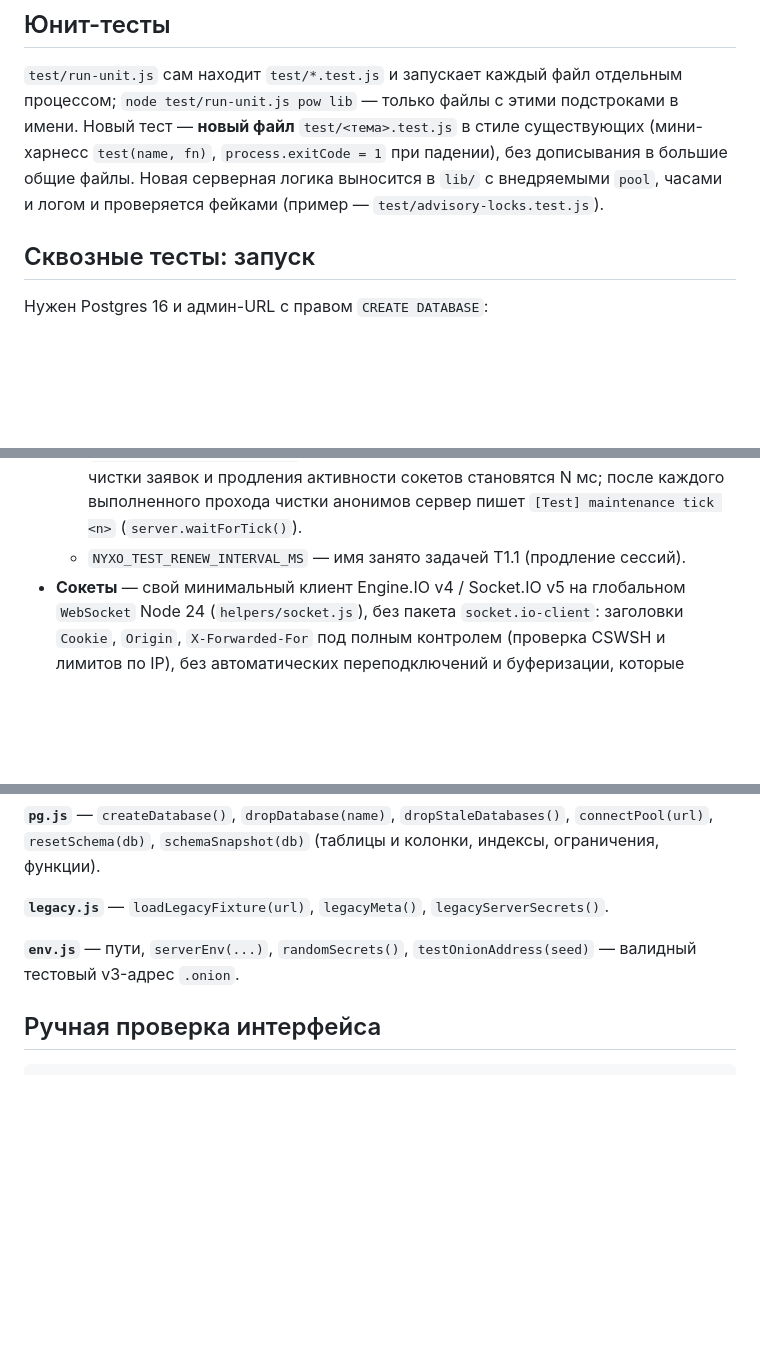
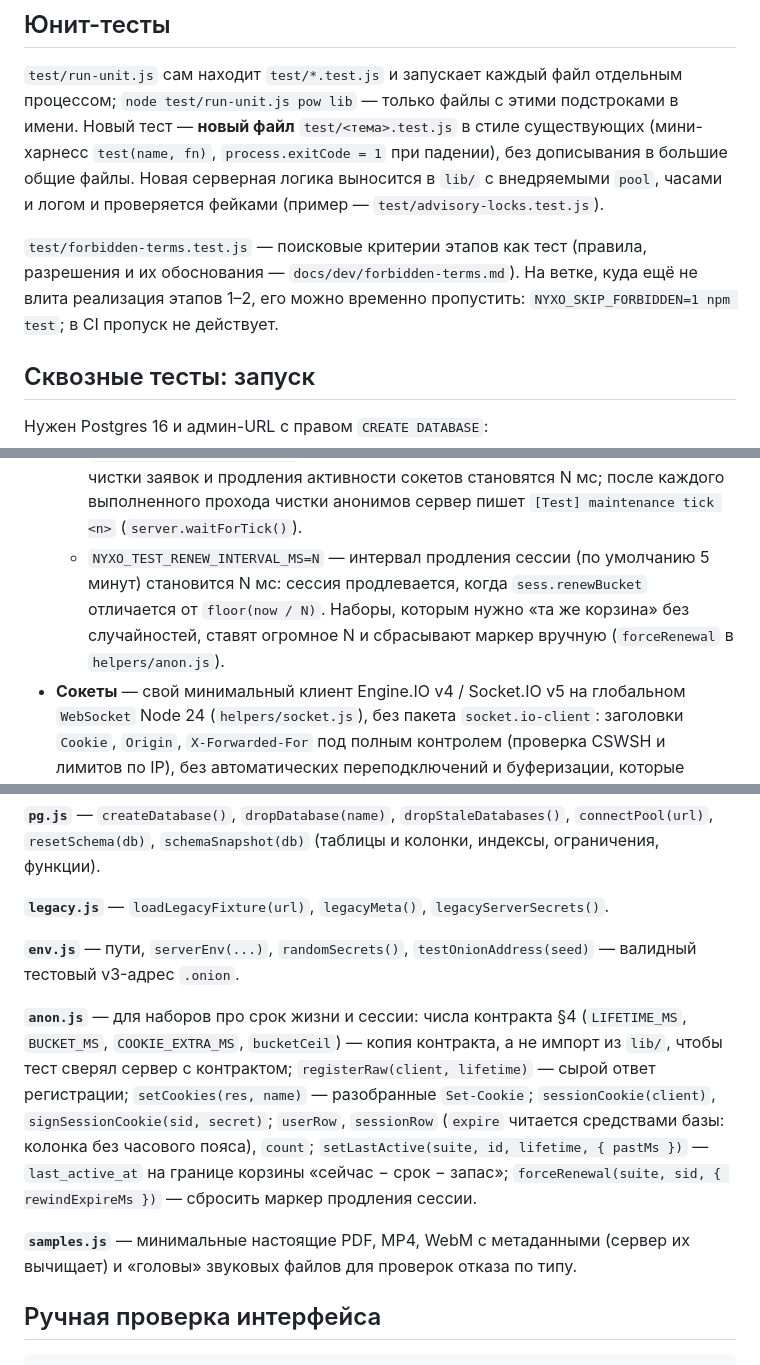
Before and after one commit to PortfolioBTS/masages, a Markdown page: docs/dev/testing.md, 3 parts joined by grey strips. GitHub-like rendering; blank space fills up the shorter version.

Commit message:
Документация тестов: NYXO_TEST_RENEW_INTERVAL_MS, anon.js, samples.js, forbidden-terms
docs/dev/testing.md: ручка продления сессии больше не «занята» — описана, как
ею пользоваться (огромное N + forceRenewal); справочник хелперов дополнен
anon.js и samples.js; упомянут тест-запрет и временный пропуск
NYXO_SKIP_FORBIDDEN=1.

Co-Authored-By: Claude Sonnet 5.5 <noreply@anthropic.com>

````diff
--- a/docs/dev/testing.md
+++ b/docs/dev/testing.md
@@ -17,6 +17,11 @@
 дописывания в большие общие файлы. Новая серверная логика выносится в `lib/` с
 внедряемыми `pool`, часами и логом и проверяется фейками (пример —
 `test/advisory-locks.test.js`).
+
+`test/forbidden-terms.test.js` — поисковые критерии этапов как тест (правила,
+разрешения и их обоснования — `docs/dev/forbidden-terms.md`). На ветке, куда ещё не
+влита реализация этапов 1–2, его можно временно пропустить:
+`NYXO_SKIP_FORBIDDEN=1 npm test`; в CI пропуск не действует.
 
 ## Сквозные тесты: запуск
 
@@ -78,7 +83,10 @@ worktree, на одном контейнере) друг другу не меш
     чистки заявок и продления активности сокетов становятся N мс; после каждого
     выполненного прохода чистки анонимов сервер пишет
     `[Test] maintenance tick <n>` (`server.waitForTick()`).
-  - `NYXO_TEST_RENEW_INTERVAL_MS` — имя занято задачей T1.1 (продление сессий).
+  - `NYXO_TEST_RENEW_INTERVAL_MS=N` — интервал продления сессии (по умолчанию 5 минут)
+    становится N мс: сессия продлевается, когда `sess.renewBucket` отличается от
+    `floor(now / N)`. Наборы, которым нужно «та же корзина» без случайностей, ставят
+    огромное N и сбрасывают маркер вручную (`forceRenewal` в `helpers/anon.js`).
 - **Сокеты** — свой минимальный клиент Engine.IO v4 / Socket.IO v5 на
   глобальном `WebSocket` Node 24 (`helpers/socket.js`), без пакета
   `socket.io-client`: заголовки `Cookie`, `Origin`, `X-Forwarded-For` под полным
@@ -235,6 +243,19 @@ await server.logs.waitFor(/\[Legacy\] …/, { from: mark });
 **`env.js`** — пути, `serverEnv(...)`, `randomSecrets()`,
 `testOnionAddress(seed)` — валидный тестовый v3-адрес `.onion`.
 
+**`anon.js`** — для наборов про срок жизни и сессии: числа контракта §4 (`LIFETIME_MS`,
+`BUCKET_MS`, `COOKIE_EXTRA_MS`, `bucketCeil`) — копия контракта, а не импорт из
+`lib/`, чтобы тест сверял сервер с контрактом; `registerRaw(client, lifetime)` —
+сырой ответ регистрации; `setCookies(res, name)` — разобранные `Set-Cookie`;
+`sessionCookie(client)`, `signSessionCookie(sid, secret)`; `userRow`, `sessionRow`
+(`expire` читается средствами базы: колонка без часового пояса), `count`;
+`setLastActive(suite, id, lifetime, { pastMs })` — `last_active_at` на границе
+корзины «сейчас − срок − запас»; `forceRenewal(suite, sid, { rewindExpireMs })` —
+сбросить маркер продления сессии.
+
+**`samples.js`** — минимальные настоящие PDF, MP4, WebM с метаданными (сервер их
+вычищает) и «головы» звуковых файлов для проверок отказа по типу.
+
 ## Ручная проверка интерфейса
 
 ```bash
````
